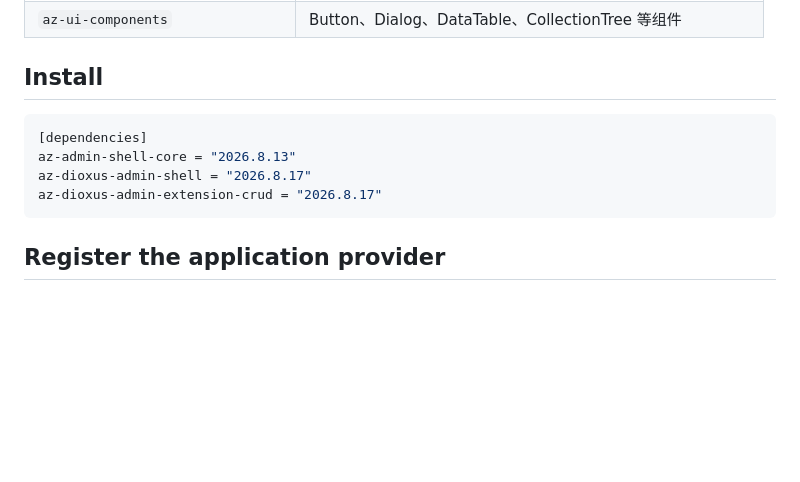
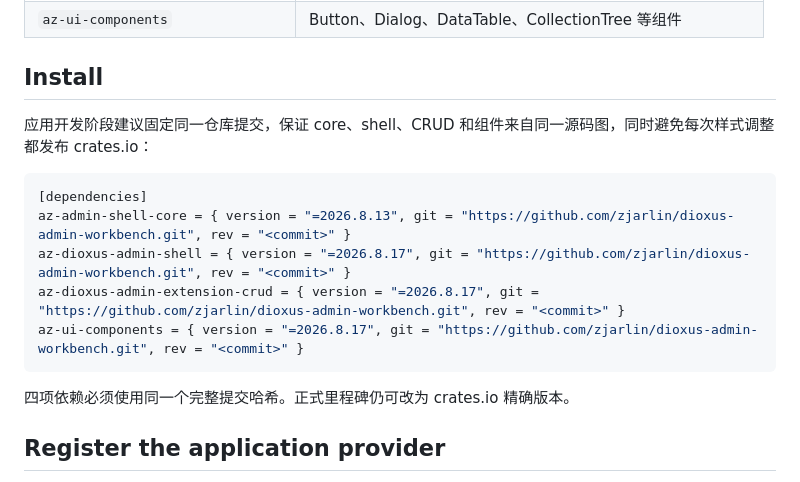
Before and after one commit to zjarlin/dioxus-admin-workbench, a Markdown page: README.md, the part around the change. Rendered like a GitHub page; blank space fills up the shorter version.

Commit message:
docs: document git revision consumption

````diff
--- a/README.md
+++ b/README.md
@@ -13,12 +13,17 @@ Dioxus Admin Workbench 是一个由正式定义和编译期 Provider 驱动的
 
 ## Install
 
+应用开发阶段建议固定同一仓库提交，保证 core、shell、CRUD 和组件来自同一源码图，同时避免每次样式调整都发布 crates.io：
+
 ```toml
 [dependencies]
-az-admin-shell-core = "2026.8.13"
-az-dioxus-admin-shell = "2026.8.17"
-az-dioxus-admin-extension-crud = "2026.8.17"
+az-admin-shell-core = { version = "=2026.8.13", git = "https://github.com/zjarlin/dioxus-admin-workbench.git", rev = "<commit>" }
+az-dioxus-admin-shell = { version = "=2026.8.17", git = "https://github.com/zjarlin/dioxus-admin-workbench.git", rev = "<commit>" }
+az-dioxus-admin-extension-crud = { version = "=2026.8.17", git = "https://github.com/zjarlin/dioxus-admin-workbench.git", rev = "<commit>" }
+az-ui-components = { version = "=2026.8.17", git = "https://github.com/zjarlin/dioxus-admin-workbench.git", rev = "<commit>" }
 ```
+
+四项依赖必须使用同一个完整提交哈希。正式里程碑仍可改为 crates.io 精确版本。
 
 ## Register the application provider
 
````
Also changed, not shown: 1 other file.
